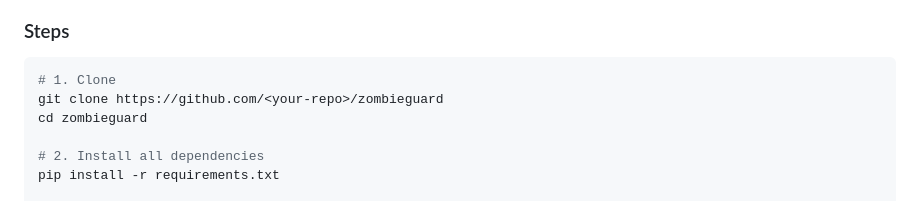
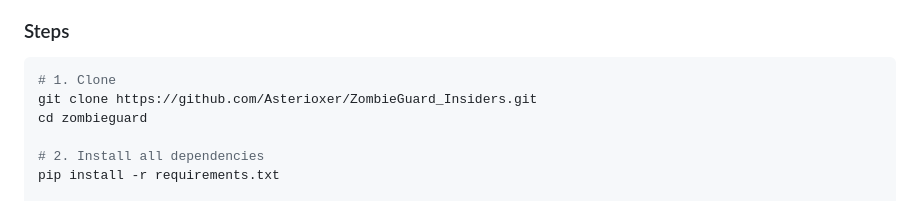
Before and after one commit to Asterioxer/ZombieAPI_Discovery_Insiders, a Markdown page: ZombieGuard_Backend_v2/zombieguard_backend/README.md, the part around the change. GitHub-like rendering.

Commit message:
Update clone command in README.md

````diff
--- a/ZombieGuard_Backend_v2/zombieguard_backend/README.md
+++ b/ZombieGuard_Backend_v2/zombieguard_backend/README.md
@@ -70,7 +70,7 @@ OUTPUT
 
 ```bash
 # 1. Clone
-git clone https://github.com/<your-repo>/zombieguard
+git clone https://github.com/Asterioxer/ZombieGuard_Insiders.git
 cd zombieguard
 
 # 2. Install all dependencies
````
